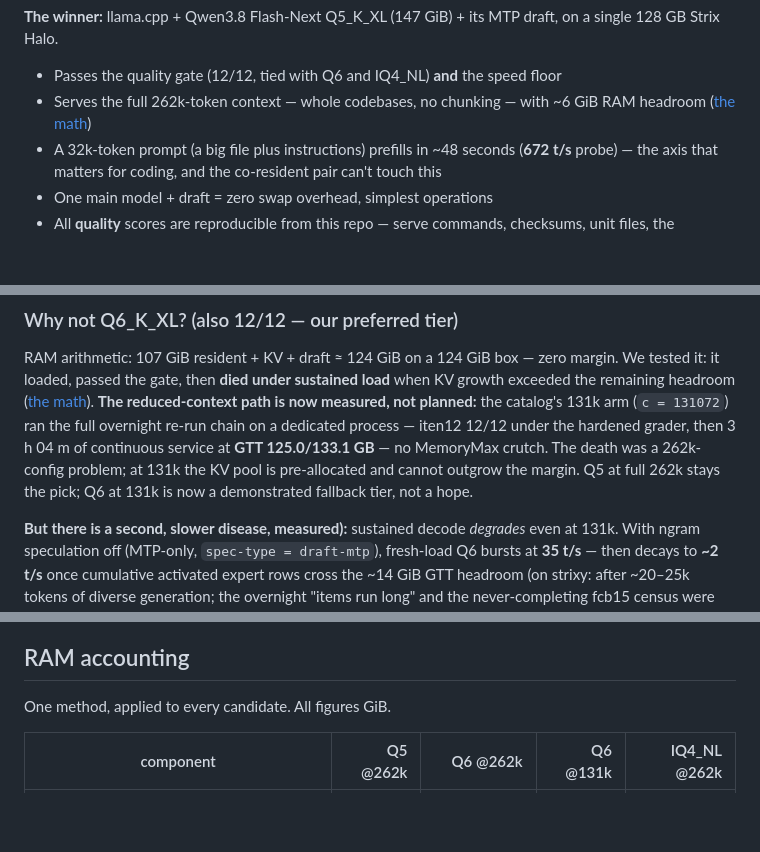
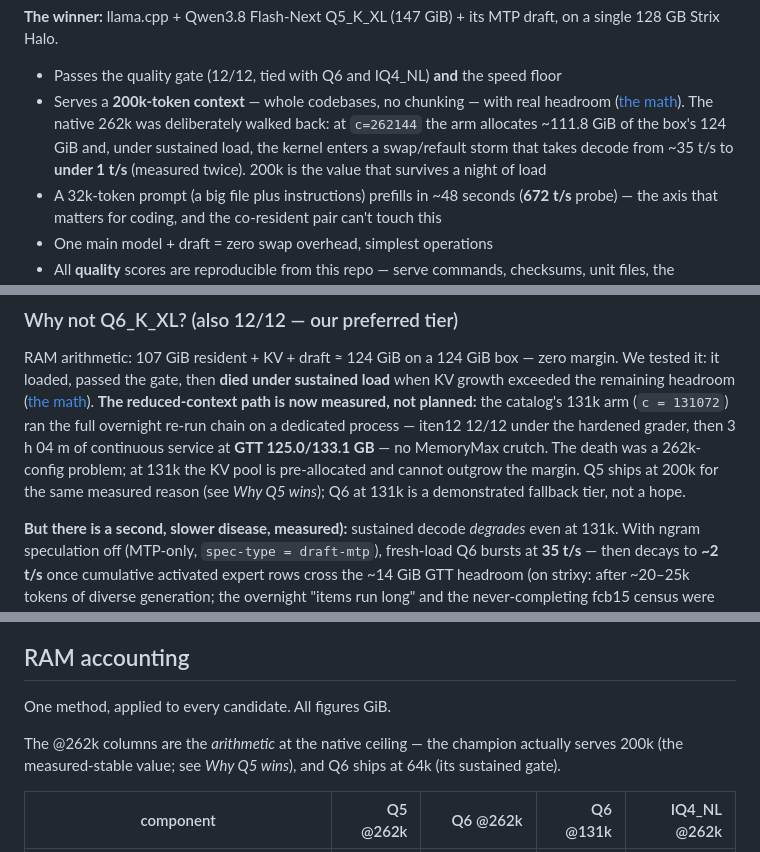
Before and after one commit to PieBru/Strix_AI_Server, a Markdown page: README.md, 3 parts joined by grey strips. Drawn GitHub-style; blank space fills up the shorter version.

Commit message:
README: the champion's served context is now honestly 200k everywhere it's claimed (bullet + Why-not-Q6 + RAM accounting note) — with the measured reason (262k = ~111.8/124 GiB = swap storm, 35 -> <1 t/s)

```diff
--- a/README.md
+++ b/README.md
@@ -68,8 +68,12 @@ MTP draft, on a single 128 GB Strix Halo.
 
 - Passes the quality gate (12/12, tied with Q6 and IQ4_NL) **and** the
  speed floor
-- Serves the full 262k-token context — whole codebases, no chunking —
- with ~6 GiB RAM headroom ([the math](#ram-accounting))
+- Serves a **200k-token context** — whole codebases, no chunking —
+ with real headroom ([the math](#ram-accounting)). The native 262k was
+ deliberately walked back: at `c=262144` the arm allocates ~111.8 GiB of
+ the box's 124 GiB and, under sustained load, the kernel enters a
+ swap/refault storm that takes decode from ~35 t/s to **under 1 t/s**
+ (measured twice). 200k is the value that survives a night of load
 - A 32k-token prompt (a big file plus instructions) prefills in ~48
  seconds (**672 t/s** probe) — the axis that matters for
  coding, and the co-resident pair can't touch this
@@ -106,9 +110,9 @@ not planned:** the catalog's 131k arm (`c = 131072`) ran the full overnight
 re-run chain on a dedicated process — iten12 12/12 under the hardened
 grader, then 3 h 04 m of continuous service at **GTT 125.0/133.1 GB** —
 no MemoryMax crutch. The death was a 262k-config problem; at 131k the KV
-pool is pre-allocated and cannot outgrow the margin. Q5 at full 262k
-stays the pick; Q6 at 131k is now a demonstrated fallback tier, not a
-hope.
+pool is pre-allocated and cannot outgrow the margin. Q5 ships at 200k for
+the same measured reason (see *Why Q5 wins*); Q6 at 131k is a
+demonstrated fallback tier, not a hope.
 
 **But there is a second, slower disease, measured):** sustained
 decode *degrades* even at 131k. With ngram speculation off (MTP-only,
@@ -352,6 +356,10 @@ Two honest outcomes worth writing down when you do this:
 ## RAM accounting
 
 One method, applied to every candidate. All figures GiB.
+
+The @262k columns are the *arithmetic* at the native ceiling — the
+champion actually serves 200k (the measured-stable value; see *Why Q5
+wins*), and Q6 ships at 64k (its sustained gate).
 
 | component | Q5 @262k | Q6 @262k | Q6 @131k | IQ4_NL @262k |
 |---|---:|---:|---:|---:|
```
